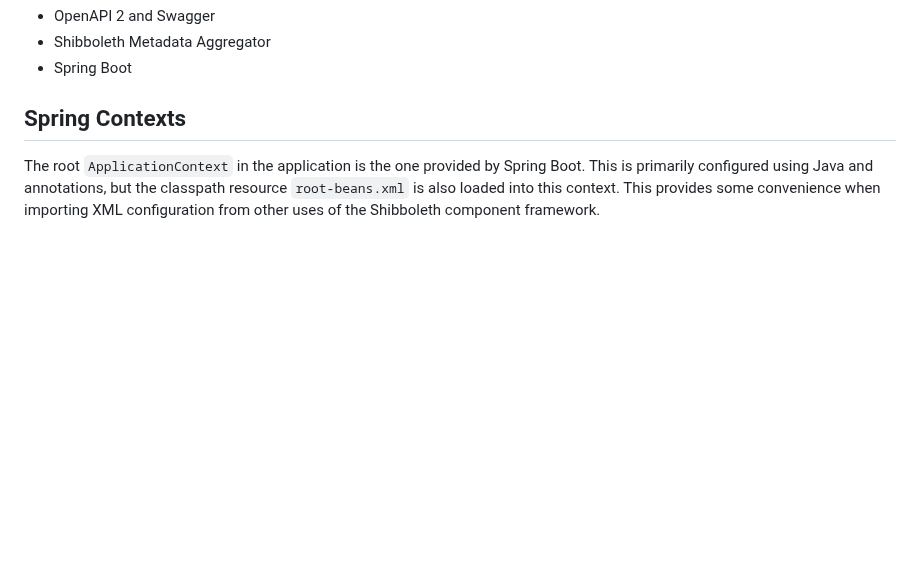
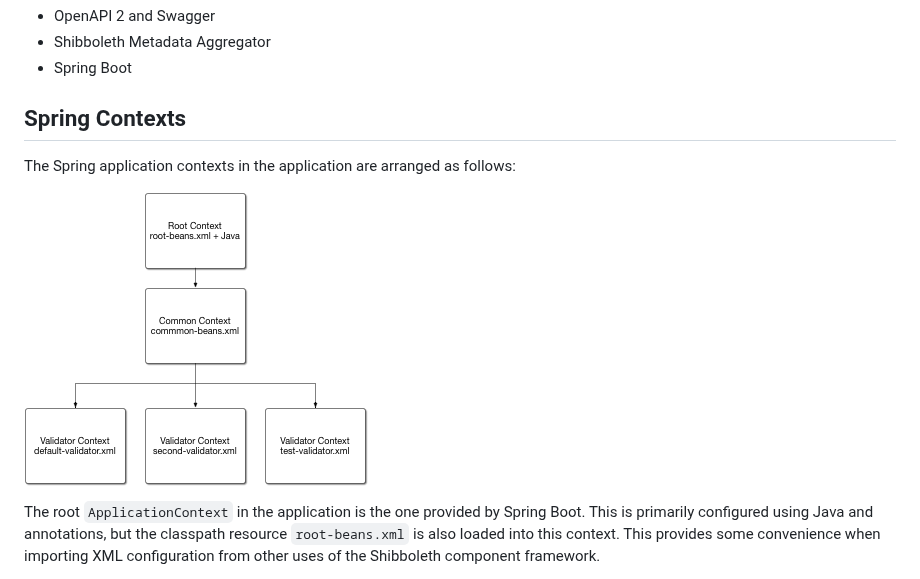
Before and after one commit to iay/md-validator, a Markdown page: README.md, the part around the change. GitHub-like rendering; pictures changed too: doc/contexts.png (added); blank space fills up the shorter version.

Commit message:
Add diagram of context hierarchy

```diff
--- a/README.md
+++ b/README.md
@@ -9,6 +9,10 @@ Built using:
 * Spring Boot
 
 ## Spring Contexts
+
+The Spring application contexts in the application are arranged as follows:
+
+![Contexts](doc/contexts.png)
 
 The root `ApplicationContext` in the application is the one provided by Spring
 Boot. This is primarily configured using Java and annotations, but the
```
Also changed, not shown: 1 other file.
